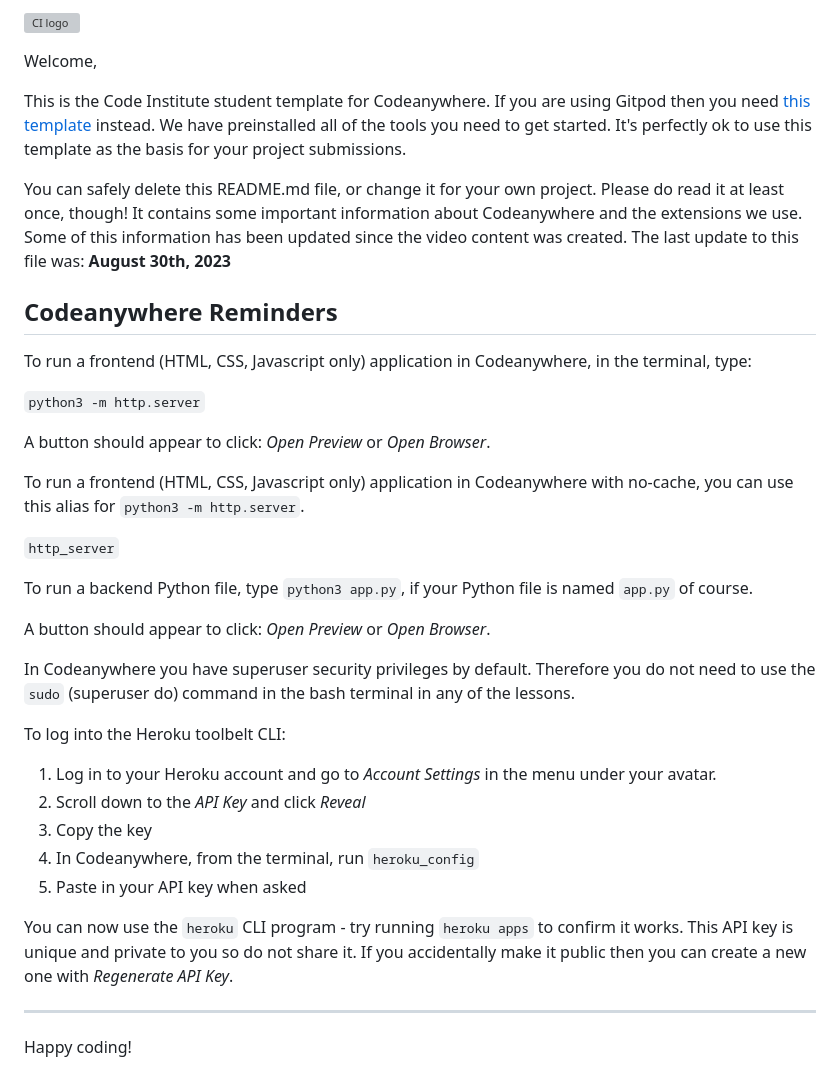
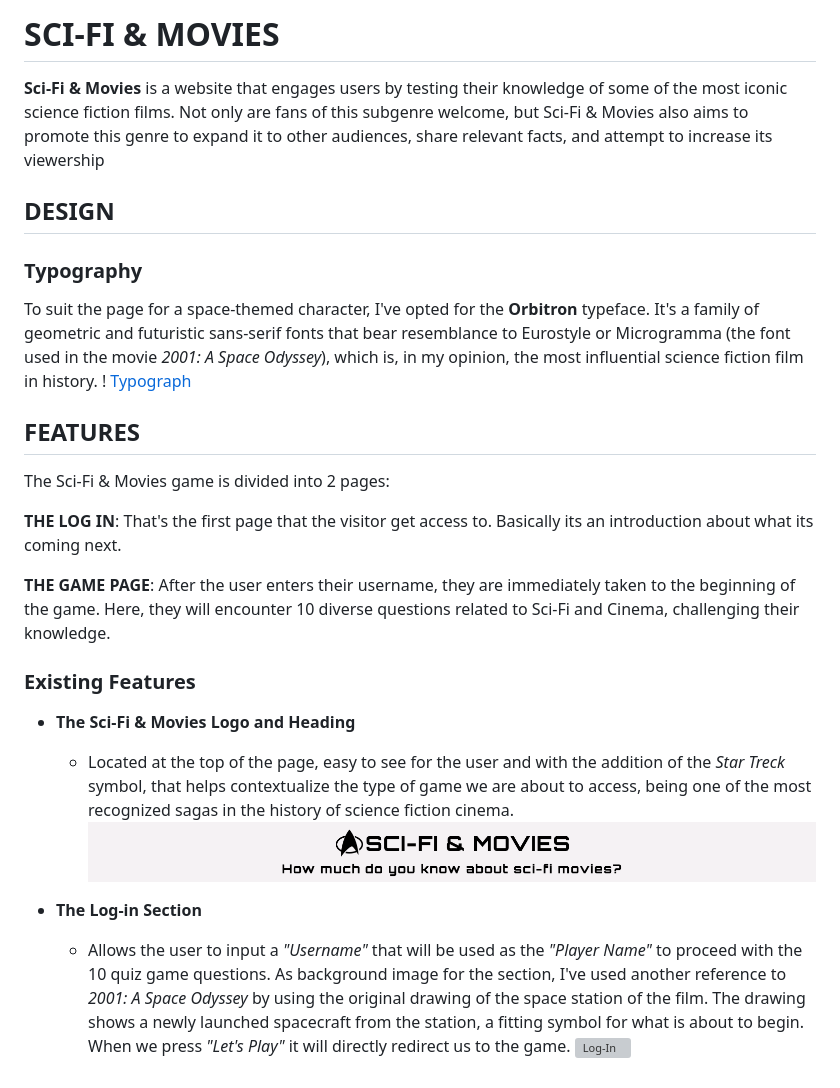
Before and after one commit to Kiko-Climent/sci-fi-project, a Markdown page: README.md, the part around the change. GitHub-like rendering; pictures changed too: media/heading.logo.png (added); grey boxes are pictures that could not be loaded.

Commit message:
start with readme file

```diff
--- a/README.md
+++ b/README.md
@@ -1,39 +1,24 @@
-![CI logo](https://codeinstitute.s3.amazonaws.com/fullstack/ci_logo_small.png)
+# SCI-FI & MOVIES
+**Sci-Fi & Movies** is a website that engages users by testing their knowledge of some of the most iconic science fiction films. Not only are fans of this subgenre welcome, but Sci-Fi & Movies also aims to promote this genre to expand it to other audiences, share relevant facts, and attempt to increase its viewership
 
-Welcome,
+## DESIGN
 
-This is the Code Institute student template for Codeanywhere. If you are using Gitpod then you need [this template](https://github.com/Code-Institute-Org/gitpod-full-template) instead.  We have preinstalled all of the tools you need to get started. It's perfectly ok to use this template as the basis for your project submissions.
+### Typography
+To suit the page for a space-themed character, I've opted for the **Orbitron** typeface. It's a family of geometric and futuristic sans-serif fonts that bear resemblance to Eurostyle or Microgramma (the font used in the movie _2001: A Space Odyssey_), which is, in my opinion, the most influential science fiction film in history.
+! [Typograph](/media/sci.fi.typo.png)
 
-You can safely delete this README.md file, or change it for your own project. Please do read it at least once, though! It contains some important information about Codeanywhere and the extensions we use. Some of this information has been updated since the video content was created. The last update to this file was: **August 30th, 2023**
+## FEATURES
+The Sci-Fi & Movies game is divided into 2 pages:
 
-## Codeanywhere Reminders
+**THE LOG IN**: That's the first page that the visitor get access to. Basically its an introduction about what its coming next.
 
-To run a frontend (HTML, CSS, Javascript only) application in Codeanywhere, in the terminal, type:
+**THE GAME PAGE**: After the user enters their username, they are immediately taken to the beginning of the game. Here, they will encounter 10 diverse questions related to Sci-Fi and Cinema, challenging their knowledge.
 
-`python3 -m http.server`
+### Existing Features
+- __The Sci-Fi & Movies Logo and Heading__
+    - Located at the top of the page, easy to see for the user and with the addition of the _Star Treck_ symbol, that helps contextualize the type of game we are about to access, being one of the most recognized sagas in the history of science fiction cinema.
+    ![Logo](/media/heading.logo.png)
 
-A button should appear to click: _Open Preview_ or _Open Browser_.
-
-To run a frontend (HTML, CSS, Javascript only) application in Codeanywhere with no-cache, you can use this alias for `python3 -m http.server`.
-
-`http_server`
-
-To run a backend Python file, type `python3 app.py`, if your Python file is named `app.py` of course.
-
-A button should appear to click: _Open Preview_ or _Open Browser_.
-
-In Codeanywhere you have superuser security privileges by default. Therefore you do not need to use the `sudo` (superuser do) command in the bash terminal in any of the lessons.
-
-To log into the Heroku toolbelt CLI:
-
-1. Log in to your Heroku account and go to _Account Settings_ in the menu under your avatar.
-2. Scroll down to the _API Key_ and click _Reveal_
-3. Copy the key
-4. In Codeanywhere, from the terminal, run `heroku_config`
-5. Paste in your API key when asked
-
-You can now use the `heroku` CLI program - try running `heroku apps` to confirm it works. This API key is unique and private to you so do not share it. If you accidentally make it public then you can create a new one with _Regenerate API Key_.
-
----
-
-Happy coding!
+- __The Log-in Section__
+    - Allows the user to input a _"Username"_ that will be used as the _"Player Name"_ to proceed with the 10 quiz game questions. As background image for the section, I've used another reference to _2001: A Space Odyssey_ by using the original drawing of the space station of the film. The drawing shows a newly launched spacecraft from the station, a fitting symbol for what is about to begin. When we press _"Let's Play"_ it will directly redirect us to the game.
+    ![Log-In](/media/login.section.png)
```
Also changed, not shown: assets/images/Twelve-Monkeys.jpg (deleted), media/sci.fi.typo.png (added), 6 other files.
